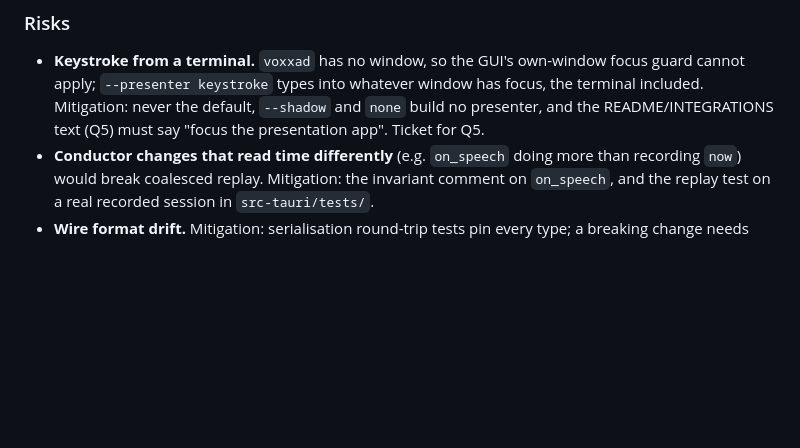
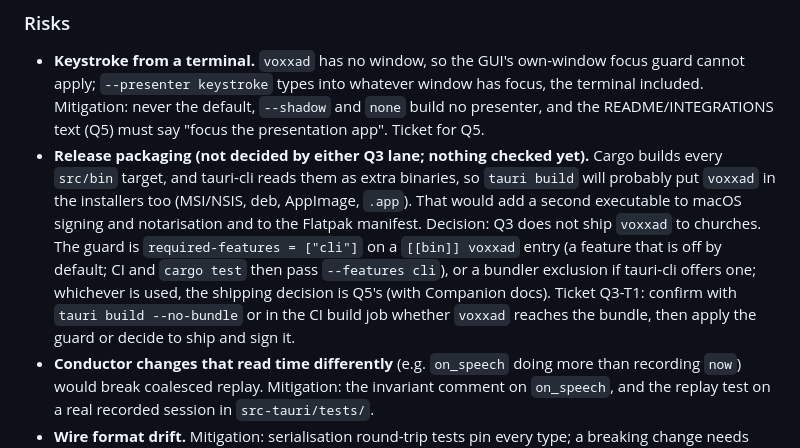
Before and after one commit to nategroks/voxxa, a Markdown page: .10x/adrs/013-voxxad-cli-shared-loop-and-replay.md, the part around the change. GitHub-like rendering; blank space fills up the shorter version.

Commit message:
docs(adr-013): record the release-packaging risk of the voxxad binary
tauri-cli picks up src/bin targets, so installers will probably ship
voxxad, which touches macOS signing/notarisation and the Flatpak
manifest. Q3 does not ship it; the guard is required-features (or a
bundler exclusion) and ticket Q3-T1 checks it with tauri build
--no-bundle or the CI build job. From the ponytail review.

Co-Authored-By: Claude Opus 5.5 <noreply@anthropic.com>

```diff
--- a/.10x/adrs/013-voxxad-cli-shared-loop-and-replay.md
+++ b/.10x/adrs/013-voxxad-cli-shared-loop-and-replay.md
@@ -61,6 +61,7 @@ Q3 adds a second binary, `voxxad`, that runs Voxxa's pipeline headlessly. Phase
 - File-speed runs are only as fast as Whisper, because the loop transcribes synchronously (Q0 finding, unchanged).
 ### Risks
 - **Keystroke from a terminal.** `voxxad` has no window, so the GUI's own-window focus guard cannot apply; `--presenter keystroke` types into whatever window has focus, the terminal included. Mitigation: never the default, `--shadow` and `none` build no presenter, and the README/INTEGRATIONS text (Q5) must say "focus the presentation app". Ticket for Q5.
+- **Release packaging (not decided by either Q3 lane; nothing checked yet).** Cargo builds every `src/bin` target, and tauri-cli reads them as extra binaries, so `tauri build` will probably put `voxxad` in the installers too (MSI/NSIS, deb, AppImage, `.app`). That would add a second executable to macOS signing and notarisation and to the Flatpak manifest. Decision: Q3 does not ship `voxxad` to churches. The guard is `required-features = ["cli"]` on a `[[bin]] voxxad` entry (a feature that is off by default; CI and `cargo test` then pass `--features cli`), or a bundler exclusion if tauri-cli offers one; whichever is used, the shipping decision is Q5's (with Companion docs). Ticket Q3-T1: confirm with `tauri build --no-bundle` or in the CI build job whether `voxxad` reaches the bundle, then apply the guard or decide to ship and sign it.
 - **Conductor changes that read time differently** (e.g. `on_speech` doing more than recording `now`) would break coalesced replay. Mitigation: the invariant comment on `on_speech`, and the replay test on a real recorded session in `src-tauri/tests/`.
 - **Wire format drift.** Mitigation: serialisation round-trip tests pin every type; a breaking change needs `"v":2`.
 
```
